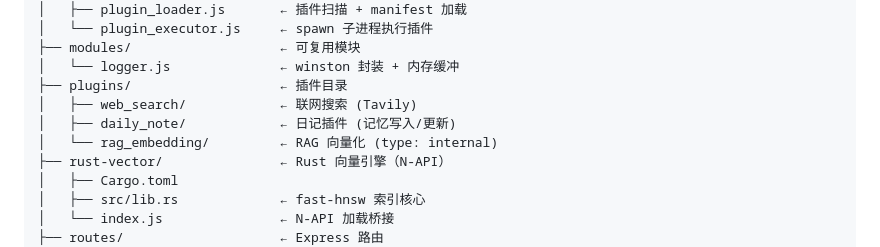
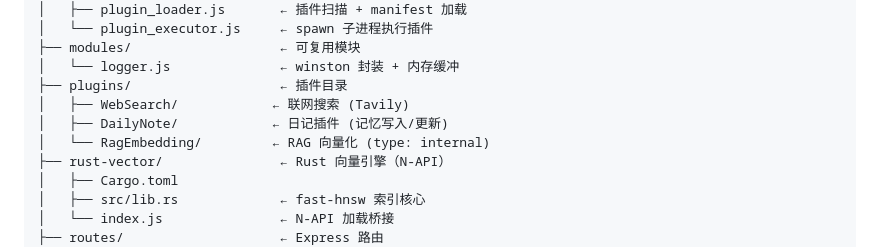
Before and after one commit to 2321188756/synapse, a Markdown page: CLAUDE.md, the part around the change. Rendered like a GitHub page.

Commit message:
docs: CLAUDE.md 插件目录索引同步 PascalCase

```diff
--- a/CLAUDE.md
+++ b/CLAUDE.md
@@ -130,9 +130,9 @@ synapse/
 ├── modules/                   ← 可复用模块
 │   └── logger.js              ← winston 封装 + 内存缓冲
 ├── plugins/                   ← 插件目录
-│   ├── web_search/            ← 联网搜索 (Tavily)
-│   ├── daily_note/            ← 日记插件 (记忆写入/更新)
-│   └── rag_embedding/         ← RAG 向量化 (type: internal)
+│   ├── WebSearch/            ← 联网搜索 (Tavily)
+│   ├── DailyNote/            ← 日记插件 (记忆写入/更新)
+│   └── RagEmbedding/         ← RAG 向量化 (type: internal)
 ├── rust-vector/               ← Rust 向量引擎（N-API）
 │   ├── Cargo.toml
 │   ├── src/lib.rs             ← fast-hnsw 索引核心
```
